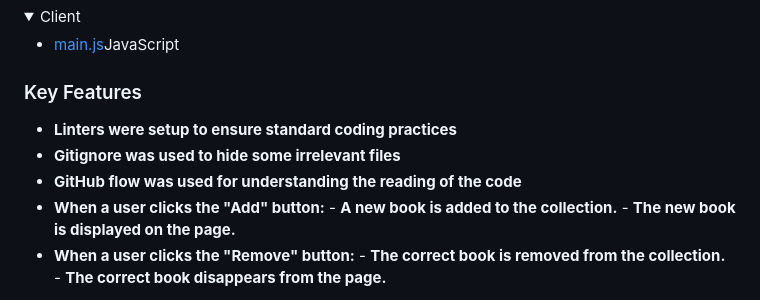
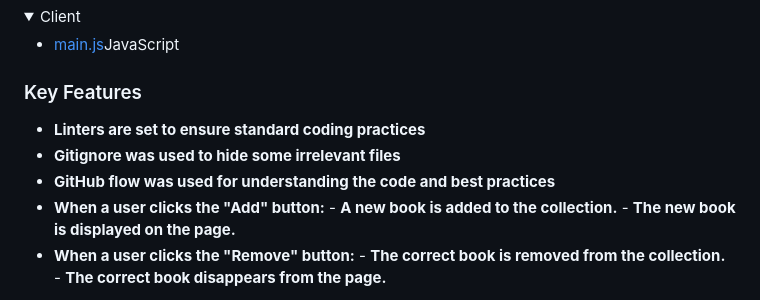
Before and after one commit to TaiwoEnoch/Todo_List, a Markdown page: README.md, the part around the change. GitHub-like rendering; folded sections open.

```diff
--- a/README.md
+++ b/README.md
@@ -51,9 +51,9 @@
 
 ### Key Features <a name="key-features"></a>
 
-- **Linters were setup to ensure standard coding practices**
+- **Linters are set to ensure standard coding practices**
 - **Gitignore was used to hide some irrelevant files**
-- **GitHub flow was used for understanding the reading of the code**
+- **GitHub flow was used for understanding the code and best practices**
 - **When a user clicks the "Add" button:**
       - **A new book is added to the collection.**
       - **The new book is displayed on the page.**
```
